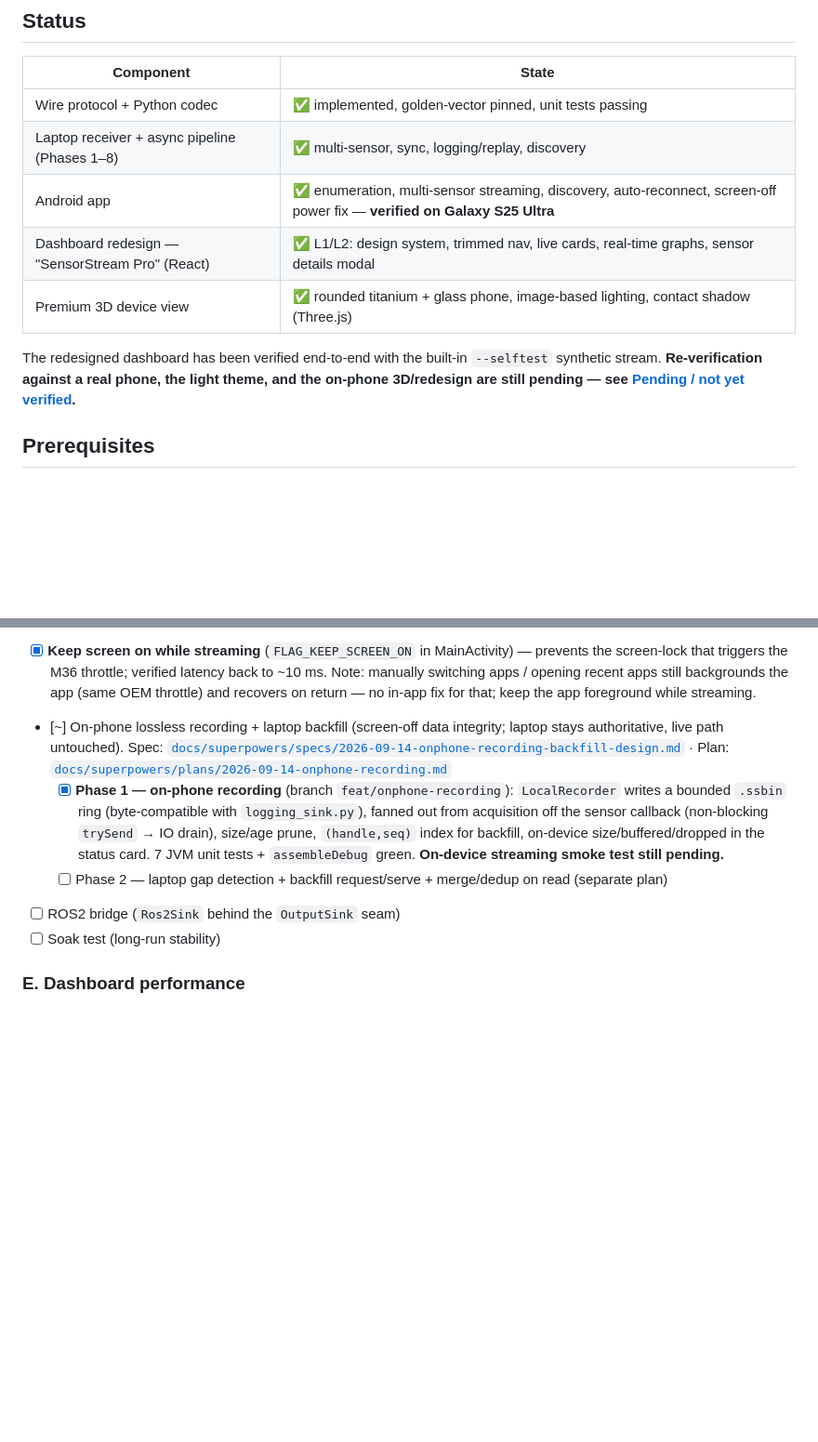
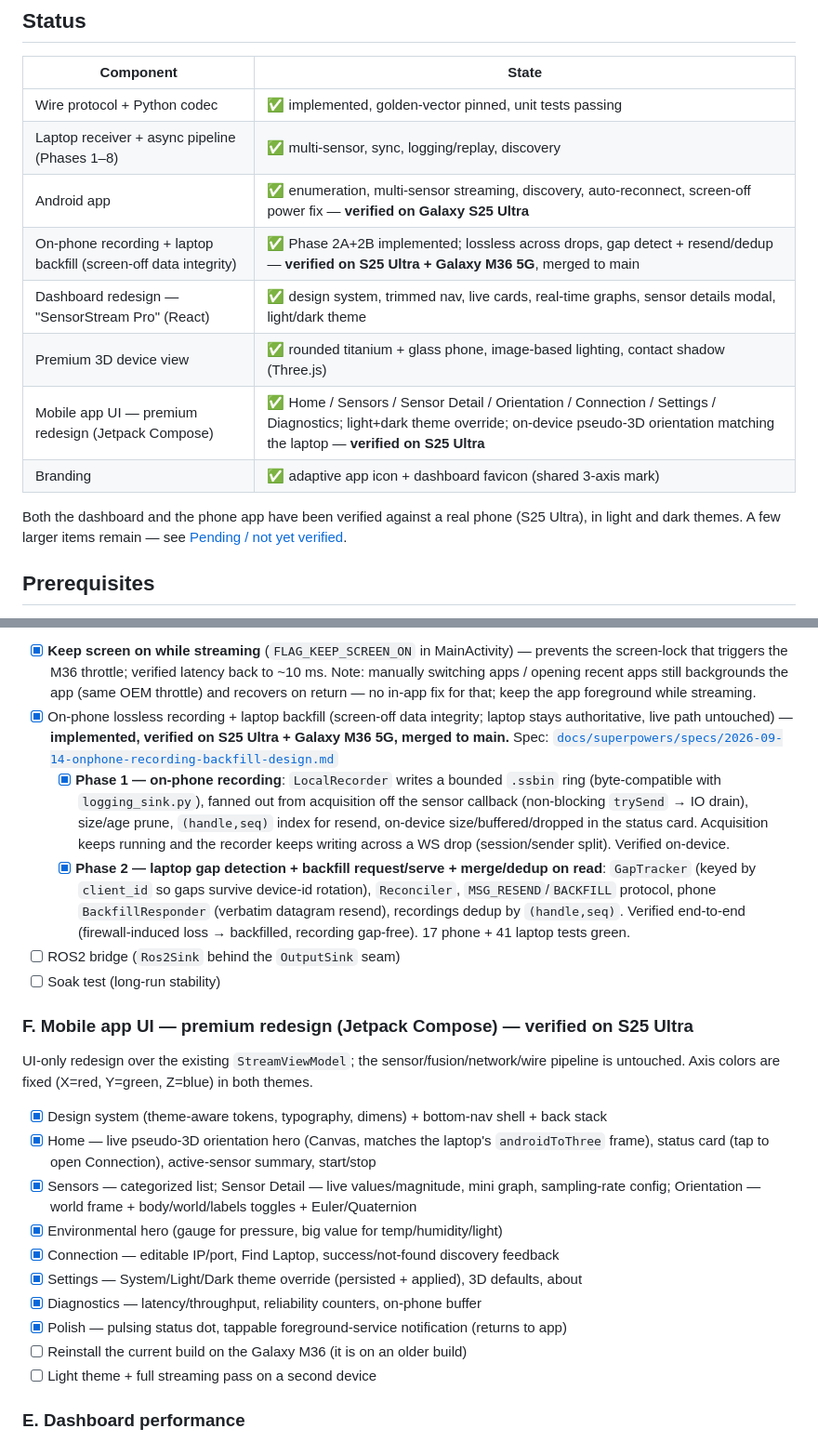
Before and after one commit to devamwork01/mobile_to_ROS, a Markdown page: README.md, 2 parts joined by grey strips. Shown at 93% size. Rendered like a GitHub page; blank space fills up the shorter version.

Commit message:
docs(readme): reflect backfill Phase 2 done, mobile UI redesign, icons
- Status table: add on-phone recording+backfill (verified S25+M36, merged),
  mobile app UI redesign, and branding rows; note real-phone/theme verification.
- Android setup: Find Laptop + control port 8081 flow, redesigned-UI blurb,
  install-phone.bat quick reinstall.
- Pending §D: mark on-phone recording + laptop backfill (Phase 1 & 2) done with
  what/where; add §F tracking the Compose UI redesign (done items + M36 reinstall).

Co-Authored-By: Claude Opus 4.8 <noreply@anthropic.com>

```diff
--- a/README.md
+++ b/README.md
@@ -20,12 +20,15 @@ orientation. Built as a telemetry system: correctness → low latency → high-r
 | Wire protocol + Python codec | ✅ implemented, golden-vector pinned, unit tests passing |
 | Laptop receiver + async pipeline (Phases 1–8) | ✅ multi-sensor, sync, logging/replay, discovery |
 | Android app | ✅ enumeration, multi-sensor streaming, discovery, auto-reconnect, screen-off power fix — **verified on Galaxy S25 Ultra** |
-| Dashboard redesign — "SensorStream Pro" (React) | ✅ L1/L2: design system, trimmed nav, live cards, real-time graphs, sensor details modal |
+| On-phone recording + laptop backfill (screen-off data integrity) | ✅ Phase 2A+2B implemented; lossless across drops, gap detect + resend/dedup — **verified on S25 Ultra + Galaxy M36 5G**, merged to main |
+| Dashboard redesign — "SensorStream Pro" (React) | ✅ design system, trimmed nav, live cards, real-time graphs, sensor details modal, light/dark theme |
 | Premium 3D device view | ✅ rounded titanium + glass phone, image-based lighting, contact shadow (Three.js) |
+| Mobile app UI — premium redesign (Jetpack Compose) | ✅ Home / Sensors / Sensor Detail / Orientation / Connection / Settings / Diagnostics; light+dark theme override; on-device pseudo-3D orientation matching the laptop — **verified on S25 Ultra** |
+| Branding | ✅ adaptive app icon + dashboard favicon (shared 3-axis mark) |
 
-The redesigned dashboard has been verified end-to-end with the built-in `--selftest`
-synthetic stream. **Re-verification against a real phone, the light theme, and the on-phone
-3D/redesign are still pending — see [Pending / not yet verified](#pending--not-yet-verified).**
+Both the dashboard and the phone app have been verified against a real phone (S25 Ultra),
+in light and dark themes. A few larger items remain — see
+[Pending / not yet verified](#pending--not-yet-verified).
 
 ## Prerequisites
 
@@ -146,18 +157,38 @@ Tracked so the "test-as-you-build" checks don't get lost.
       screen-lock that triggers the M36 throttle; verified latency back to ~10 ms. Note: manually
       switching apps / opening recent apps still backgrounds the app (same OEM throttle) and
       recovers on return — no in-app fix for that; keep the app foreground while streaming.
-- [~] On-phone lossless recording + laptop backfill (screen-off data integrity; laptop stays
-      authoritative, live path untouched). Spec:
-      [`docs/superpowers/specs/2026-09-14-onphone-recording-backfill-design.md`](docs/superpowers/specs/2026-09-14-onphone-recording-backfill-design.md) ·
-      Plan: [`docs/superpowers/plans/2026-09-14-onphone-recording.md`](docs/superpowers/plans/2026-09-14-onphone-recording.md)
-    - [x] **Phase 1 — on-phone recording** (branch `feat/onphone-recording`): `LocalRecorder`
-          writes a bounded `.ssbin` ring (byte-compatible with `logging_sink.py`), fanned out from
-          acquisition off the sensor callback (non-blocking `trySend` → IO drain), size/age prune,
-          `(handle,seq)` index for backfill, on-device size/buffered/dropped in the status card.
-          7 JVM unit tests + `assembleDebug` green. **On-device streaming smoke test still pending.**
-    - [ ] Phase 2 — laptop gap detection + backfill request/serve + merge/dedup on read (separate plan)
+- [x] On-phone lossless recording + laptop backfill (screen-off data integrity; laptop stays
+      authoritative, live path untouched) — **implemented, verified on S25 Ultra + Galaxy M36 5G,
+      merged to main.** Spec:
+      [`docs/superpowers/specs/2026-09-14-onphone-recording-backfill-design.md`](docs/superpowers/specs/2026-09-14-onphone-recording-backfill-design.md)
+    - [x] **Phase 1 — on-phone recording**: `LocalRecorder` writes a bounded `.ssbin` ring
+          (byte-compatible with `logging_sink.py`), fanned out from acquisition off the sensor
+          callback (non-blocking `trySend` → IO drain), size/age prune, `(handle,seq)` index for
+          resend, on-device size/buffered/dropped in the status card. Acquisition keeps running and
+          the recorder keeps writing across a WS drop (session/sender split). Verified on-device.
+    - [x] **Phase 2 — laptop gap detection + backfill request/serve + merge/dedup on read**:
+          `GapTracker` (keyed by `client_id` so gaps survive device-id rotation), `Reconciler`,
+          `MSG_RESEND`/`BACKFILL` protocol, phone `BackfillResponder` (verbatim datagram resend),
+          recordings dedup by `(handle,seq)`. Verified end-to-end (firewall-induced loss →
+          backfilled, recording gap-free). 17 phone + 41 laptop tests green.
 - [ ] ROS2 bridge (`Ros2Sink` behind the `OutputSink` seam)
 - [ ] Soak test (long-run stability)
+
+### F. Mobile app UI — premium redesign (Jetpack Compose) — verified on S25 Ultra
+UI-only redesign over the existing `StreamViewModel`; the sensor/fusion/network/wire pipeline is
+untouched. Axis colors are fixed (X=red, Y=green, Z=blue) in both themes.
+- [x] Design system (theme-aware tokens, typography, dimens) + bottom-nav shell + back stack
+- [x] Home — live pseudo-3D orientation hero (Canvas, matches the laptop's `androidToThree` frame),
+      status card (tap to open Connection), active-sensor summary, start/stop
+- [x] Sensors — categorized list; Sensor Detail — live values/magnitude, mini graph, sampling-rate
+      config; Orientation — world frame + body/world/labels toggles + Euler/Quaternion
+- [x] Environmental hero (gauge for pressure, big value for temp/humidity/light)
+- [x] Connection — editable IP/port, Find Laptop, success/not-found discovery feedback
+- [x] Settings — System/Light/Dark theme override (persisted + applied), 3D defaults, about
+- [x] Diagnostics — latency/throughput, reliability counters, on-phone buffer
+- [x] Polish — pulsing status dot, tappable foreground-service notification (returns to app)
+- [ ] Reinstall the current build on the Galaxy M36 (it is on an older build)
+- [ ] Light theme + full streaming pass on a second device
 
 ### E. Dashboard performance
 - [x] 3D canvas lag on large screens / many sensors — layout was stretching the canvas to
```
Also changed, not shown: other parts of README.md (+10 -2 lines).
